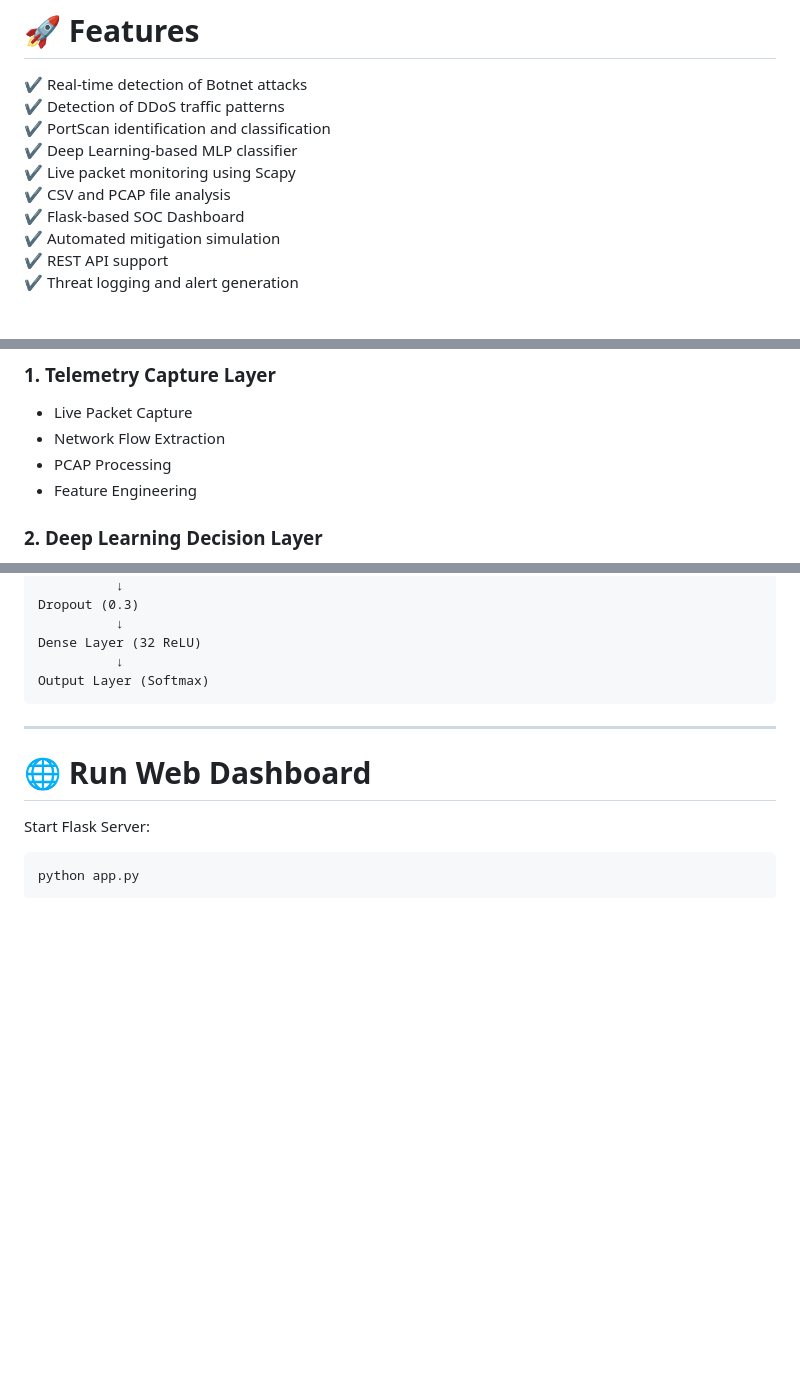
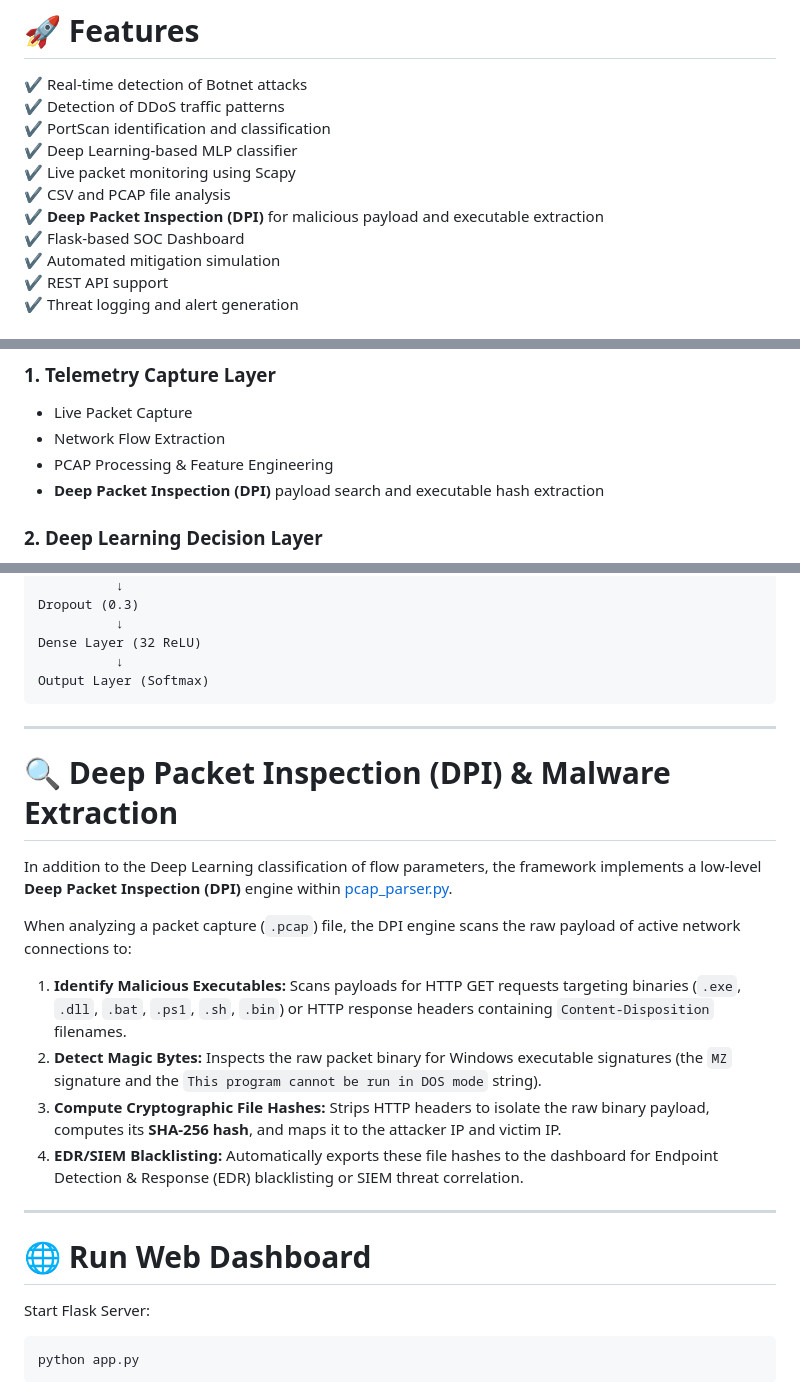
Before and after one commit to suryagandhan/Advanced_IDS_Project, a Markdown page: README.md, 3 parts joined by grey strips. GitHub-like rendering; blank space fills up the shorter version.

Commit message:
Add Deep Packet Inspection (DPI) & Malware Extraction section to README.md

```diff
--- a/README.md
+++ b/README.md
@@ -35,6 +35,7 @@ This project is associated with the following published Indian Patent Applicatio
 ✔ Deep Learning-based MLP classifier
 ✔ Live packet monitoring using Scapy
 ✔ CSV and PCAP file analysis
+✔ **Deep Packet Inspection (DPI)** for malicious payload and executable extraction
 ✔ Flask-based SOC Dashboard
 ✔ Automated mitigation simulation
 ✔ REST API support
@@ -63,8 +64,8 @@ The proposed framework consists of three major layers:
 ### 1. Telemetry Capture Layer
 * Live Packet Capture
 * Network Flow Extraction
-* PCAP Processing
-* Feature Engineering
+* PCAP Processing & Feature Engineering
+* **Deep Packet Inspection (DPI)** payload search and executable hash extraction
 
 ### 2. Deep Learning Decision Layer
 * Data Preprocessing
@@ -232,6 +233,18 @@ Output Layer (Softmax)
 
 ---
 
+# 🔍 Deep Packet Inspection (DPI) & Malware Extraction
+
+In addition to the Deep Learning classification of flow parameters, the framework implements a low-level **Deep Packet Inspection (DPI)** engine within [pcap_parser.py](file:///e:/Final%20year%20project/Advanced_IDS_Project/pcap_parser.py).
+
+When analyzing a packet capture (`.pcap`) file, the DPI engine scans the raw payload of active network connections to:
+1. **Identify Malicious Executables:** Scans payloads for HTTP GET requests targeting binaries (`.exe`, `.dll`, `.bat`, `.ps1`, `.sh`, `.bin`) or HTTP response headers containing `Content-Disposition` filenames.
+2. **Detect Magic Bytes:** Inspects the raw packet binary for Windows executable signatures (the `MZ` signature and the `This program cannot be run in DOS mode` string).
+3. **Compute Cryptographic File Hashes:** Strips HTTP headers to isolate the raw binary payload, computes its **SHA-256 hash**, and maps it to the attacker IP and victim IP.
+4. **EDR/SIEM Blacklisting:** Automatically exports these file hashes to the dashboard for Endpoint Detection & Response (EDR) blacklisting or SIEM threat correlation.
+
+---
+
 # 🌐 Run Web Dashboard
 
 Start Flask Server:
```
